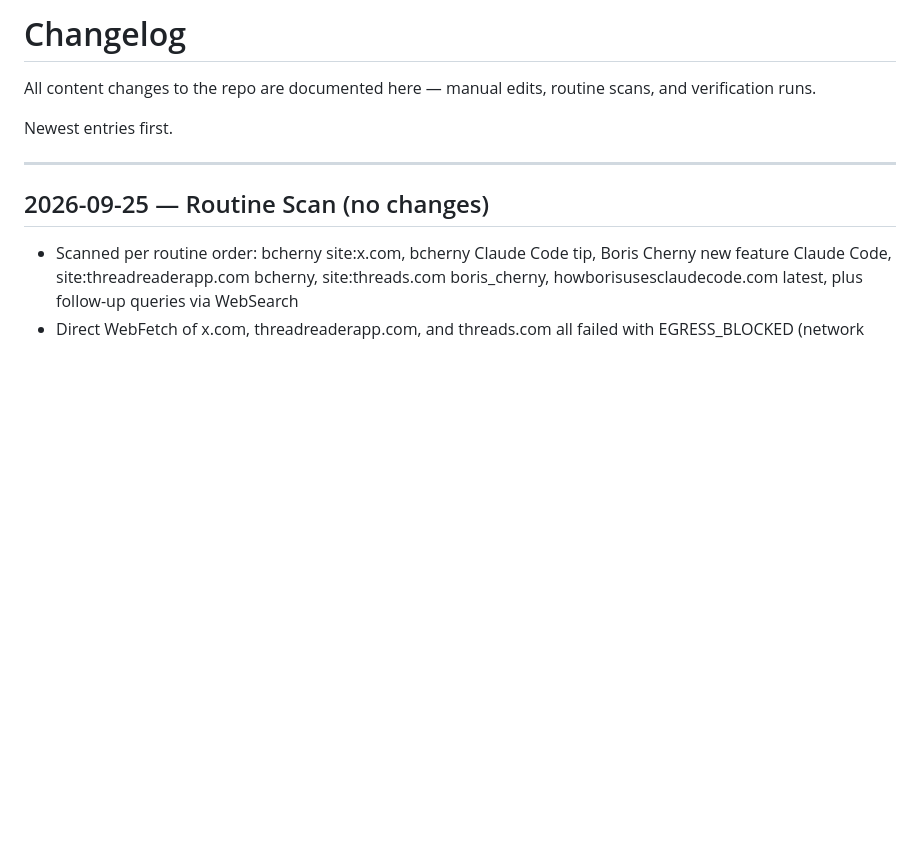
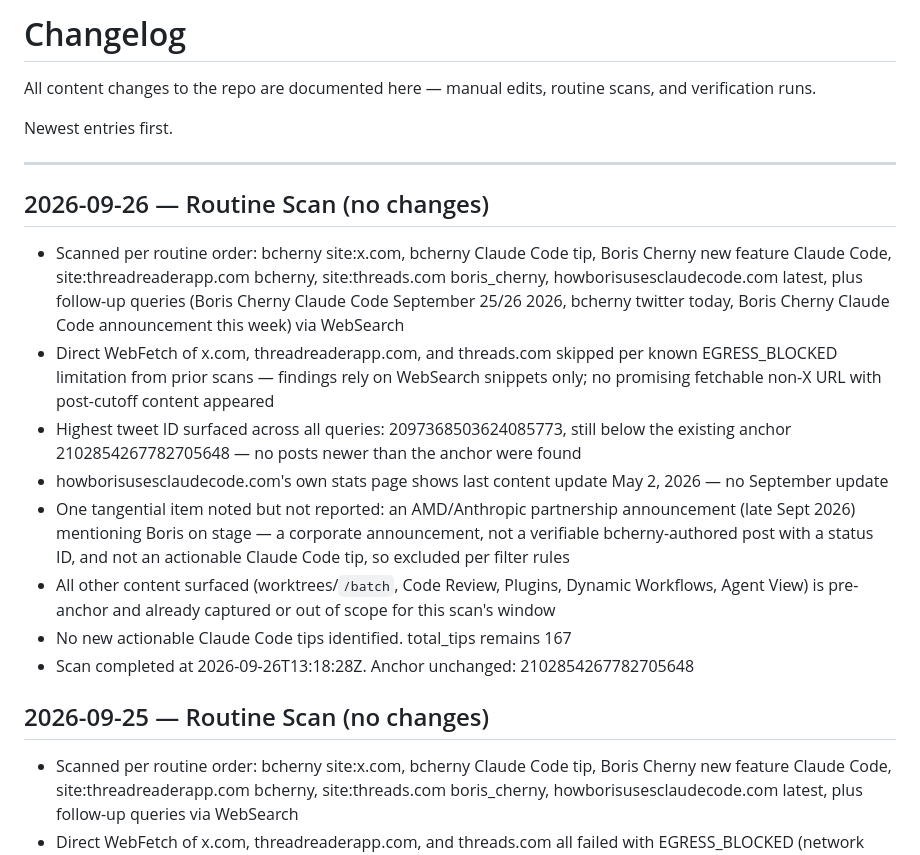
Before and after one commit to SKZL-AI/boris-cherny-claude-code-playbook, a Markdown page: CHANGELOG.md, the part around the change. Drawn GitHub-style; blank space fills up the shorter version.

Commit message:
Routine scan 2026-09-26 (no changes)
Co-Authored-By: Claude Sonnet 5 <noreply@anthropic.com>
Claude-Session: https://claude.ai/code/session_01233jmZyu2gcfacgdraRLeE

```diff
--- a/CHANGELOG.md
+++ b/CHANGELOG.md
@@ -5,6 +5,17 @@ All content changes to the repo are documented here — manual edits, routine sc
 Newest entries first.
 
 ---
+
+## 2026-09-26 — Routine Scan (no changes)
+
+- Scanned per routine order: bcherny site:x.com, bcherny Claude Code tip, Boris Cherny new feature Claude Code, site:threadreaderapp.com bcherny, site:threads.com boris_cherny, howborisusesclaudecode.com latest, plus follow-up queries (Boris Cherny Claude Code September 25/26 2026, bcherny twitter today, Boris Cherny Claude Code announcement this week) via WebSearch
+- Direct WebFetch of x.com, threadreaderapp.com, and threads.com skipped per known EGRESS_BLOCKED limitation from prior scans — findings rely on WebSearch snippets only; no promising fetchable non-X URL with post-cutoff content appeared
+- Highest tweet ID surfaced across all queries: 2097368503624085773, still below the existing anchor 2102854267782705648 — no posts newer than the anchor were found
+- howborisusesclaudecode.com's own stats page shows last content update May 2, 2026 — no September update
+- One tangential item noted but not reported: an AMD/Anthropic partnership announcement (late Sept 2026) mentioning Boris on stage — a corporate announcement, not a verifiable bcherny-authored post with a status ID, and not an actionable Claude Code tip, so excluded per filter rules
+- All other content surfaced (worktrees/`/batch`, Code Review, Plugins, Dynamic Workflows, Agent View) is pre-anchor and already captured or out of scope for this scan's window
+- No new actionable Claude Code tips identified. total_tips remains 167
+- Scan completed at 2026-09-26T13:18:28Z. Anchor unchanged: 2102854267782705648
 
 ## 2026-09-25 — Routine Scan (no changes)
 
```
Also changed, not shown: TIPS.md (+1 -1 lines).
